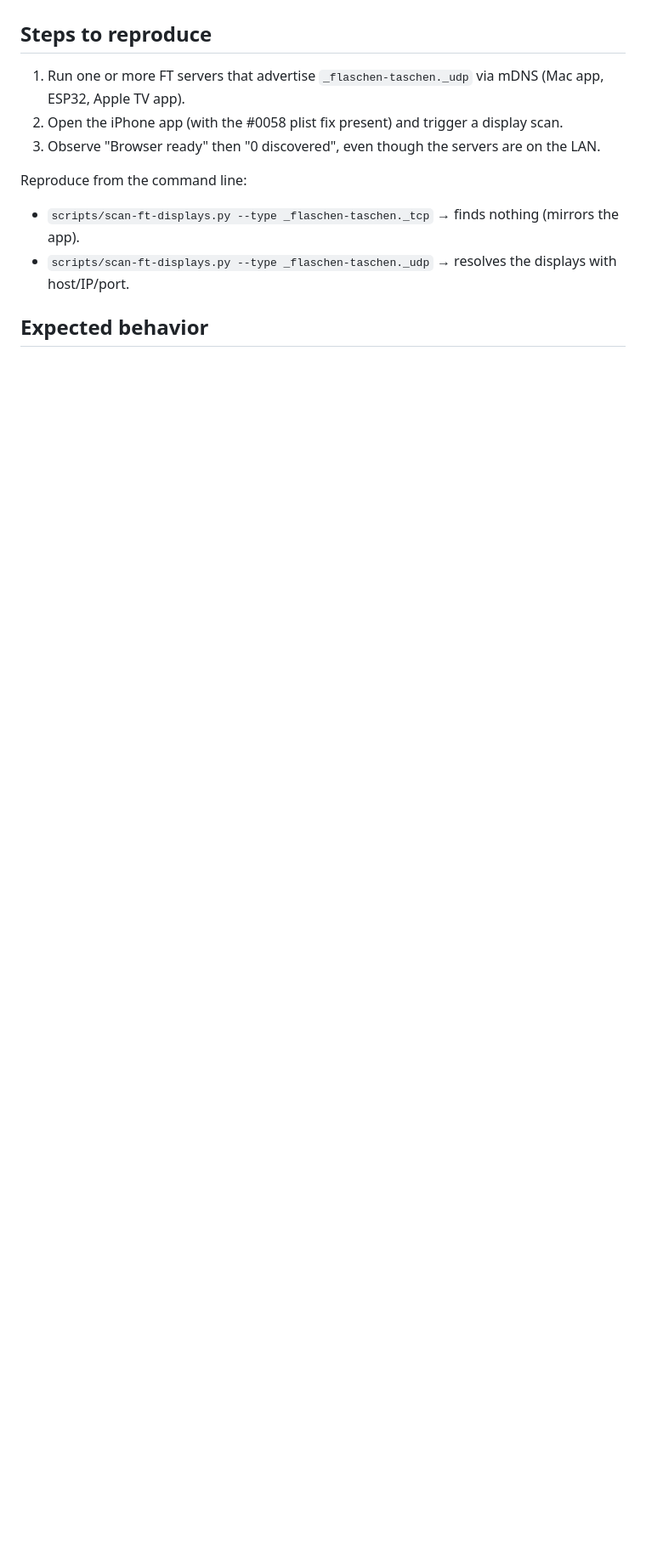
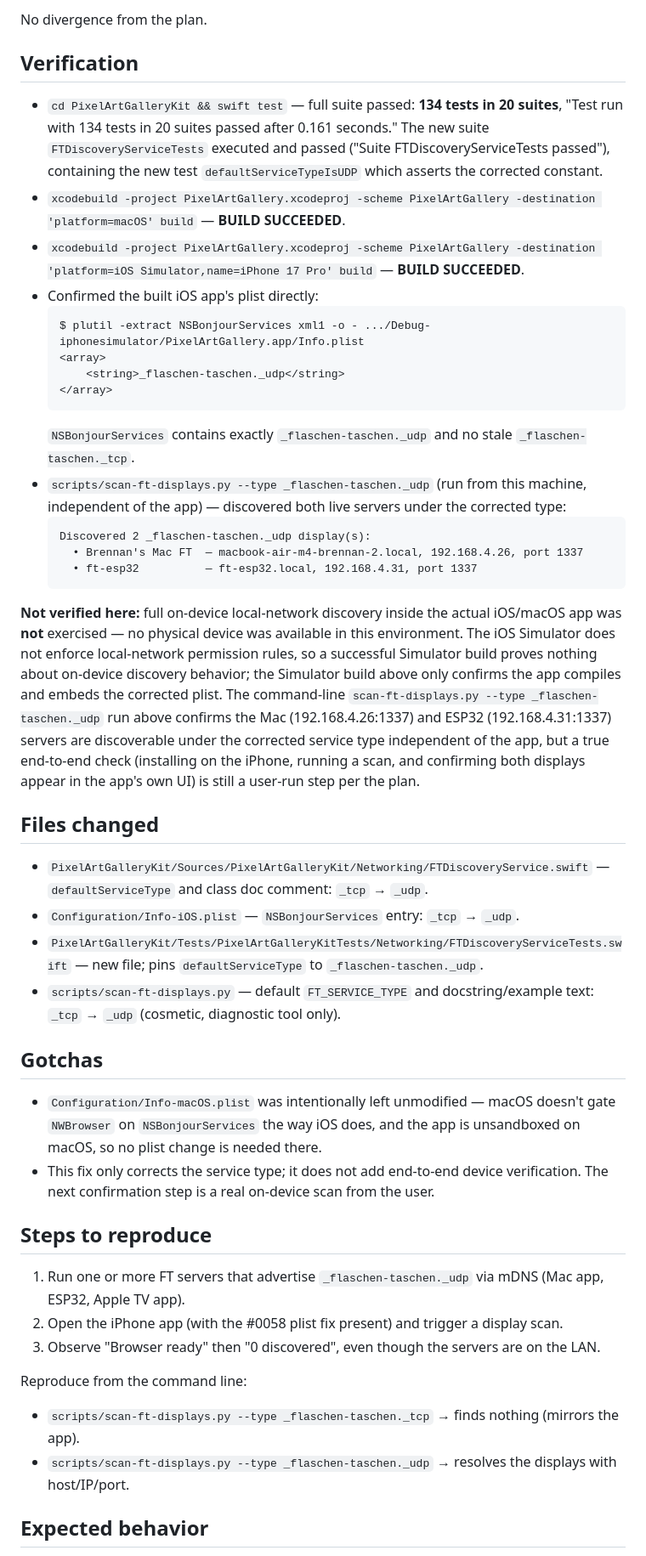
Before and after one commit to brennanMKE/PixelArtGallery, a Markdown page: issues/0059.md, the part around one of its changes. Shown at 85% size. GitHub-like rendering; blank space fills up the shorter version.

````diff
--- a/issues/0059.md
+++ b/issues/0059.md
@@ -49,3 +68,39 @@ Recommendation: **replace**, in both files, rather than adding `_udp` alongside
+No divergence from the plan.
+
+## Verification
+
+- `cd PixelArtGalleryKit && swift test` — full suite passed: **134 tests in 20 suites**, "Test run with 134 tests in 20 suites passed after 0.161 seconds." The new suite `FTDiscoveryServiceTests` executed and passed ("Suite FTDiscoveryServiceTests passed"), containing the new test `defaultServiceTypeIsUDP` which asserts the corrected constant.
+- `xcodebuild -project PixelArtGallery.xcodeproj -scheme PixelArtGallery -destination 'platform=macOS' build` — **BUILD SUCCEEDED**.
+- `xcodebuild -project PixelArtGallery.xcodeproj -scheme PixelArtGallery -destination 'platform=iOS Simulator,name=iPhone 17 Pro' build` — **BUILD SUCCEEDED**.
+- Confirmed the built iOS app's plist directly:
+  ```
+  $ plutil -extract NSBonjourServices xml1 -o - .../Debug-iphonesimulator/PixelArtGallery.app/Info.plist
+  <array>
+      <string>_flaschen-taschen._udp</string>
+  </array>
+  ```
+  `NSBonjourServices` contains exactly `_flaschen-taschen._udp` and no stale `_flaschen-taschen._tcp`.
+- `scripts/scan-ft-displays.py --type _flaschen-taschen._udp` (run from this machine, independent of the app) — discovered both live servers under the corrected type:
+  ```
+  Discovered 2 _flaschen-taschen._udp display(s):
+    • Brennan's Mac FT  — macbook-air-m4-brennan-2.local, 192.168.4.26, port 1337
+    • ft-esp32          — ft-esp32.local, 192.168.4.31, port 1337
+  ```
+
+**Not verified here:** full on-device local-network discovery inside the actual iOS/macOS app was **not** exercised — no physical device was available in this environment. The iOS Simulator does not enforce local-network permission rules, so a successful Simulator build proves nothing about on-device discovery behavior; the Simulator build above only confirms the app compiles and embeds the corrected plist. The command-line `scan-ft-displays.py --type _flaschen-taschen._udp` run above confirms the Mac (192.168.4.26:1337) and ESP32 (192.168.4.31:1337) servers are discoverable under the corrected service type independent of the app, but a true end-to-end check (installing on the iPhone, running a scan, and confirming both displays appear in the app's own UI) is still a user-run step per the plan.
+
+## Files changed
+
+- `PixelArtGalleryKit/Sources/PixelArtGalleryKit/Networking/FTDiscoveryService.swift` — `defaultServiceType` and class doc comment: `_tcp` → `_udp`.
+- `Configuration/Info-iOS.plist` — `NSBonjourServices` entry: `_tcp` → `_udp`.
+- `PixelArtGalleryKit/Tests/PixelArtGalleryKitTests/Networking/FTDiscoveryServiceTests.swift` — new file; pins `defaultServiceType` to `_flaschen-taschen._udp`.
+- `scripts/scan-ft-displays.py` — default `FT_SERVICE_TYPE` and docstring/example text: `_tcp` → `_udp` (cosmetic, diagnostic tool only).
+
+## Gotchas
+
+- `Configuration/Info-macOS.plist` was intentionally left unmodified — macOS doesn't gate `NWBrowser` on `NSBonjourServices` the way iOS does, and the app is unsandboxed on macOS, so no plist change is needed there.
+- This fix only corrects the service type; it does not add end-to-end device verification. The next confirmation step is a real on-device scan from the user.
+
 ## Steps to reproduce
 
 1. Run one or more FT servers that advertise `_flaschen-taschen._udp` via mDNS (Mac app, ESP32, Apple TV app).
````
Also changed, not shown: other parts of issues/0059.md (+22 -2 lines).
